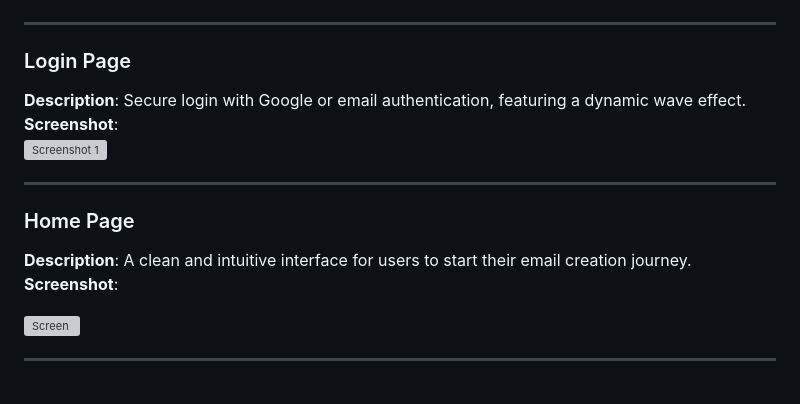
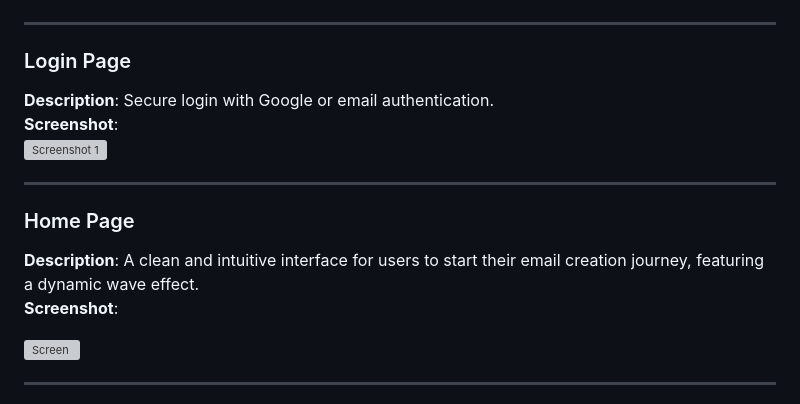
Before and after one commit to seal-000/ai_email_assistant, a Markdown page: README.md, the part around the change. Drawn GitHub-style; grey boxes are pictures that could not be loaded.

```diff
--- a/README.md
+++ b/README.md
@@ -70,13 +70,13 @@ ai_email_assistant/
 ---
 
 ### Login Page
-**Description**: Secure login with Google or email authentication, featuring a dynamic wave effect.
+**Description**: Secure login with Google or email authentication.
 **Screenshot**:
 <img src="https://github.com/user-attachments/assets/28ab5c14-41bf-4a9d-9b27-58ec31696720" alt="Screenshot 1" width="35%">
 
 ---
 ### Home Page
-**Description**: A clean and intuitive interface for users to start their email creation journey.
+**Description**: A clean and intuitive interface for users to start their email creation journey, featuring a dynamic wave effect.
 **Screenshot**:
 
 <img src="https://github.com/user-attachments/assets/629485fd-e2a4-4b71-b166-537ff5a578ba" alt="Screen" width="45%">
```
